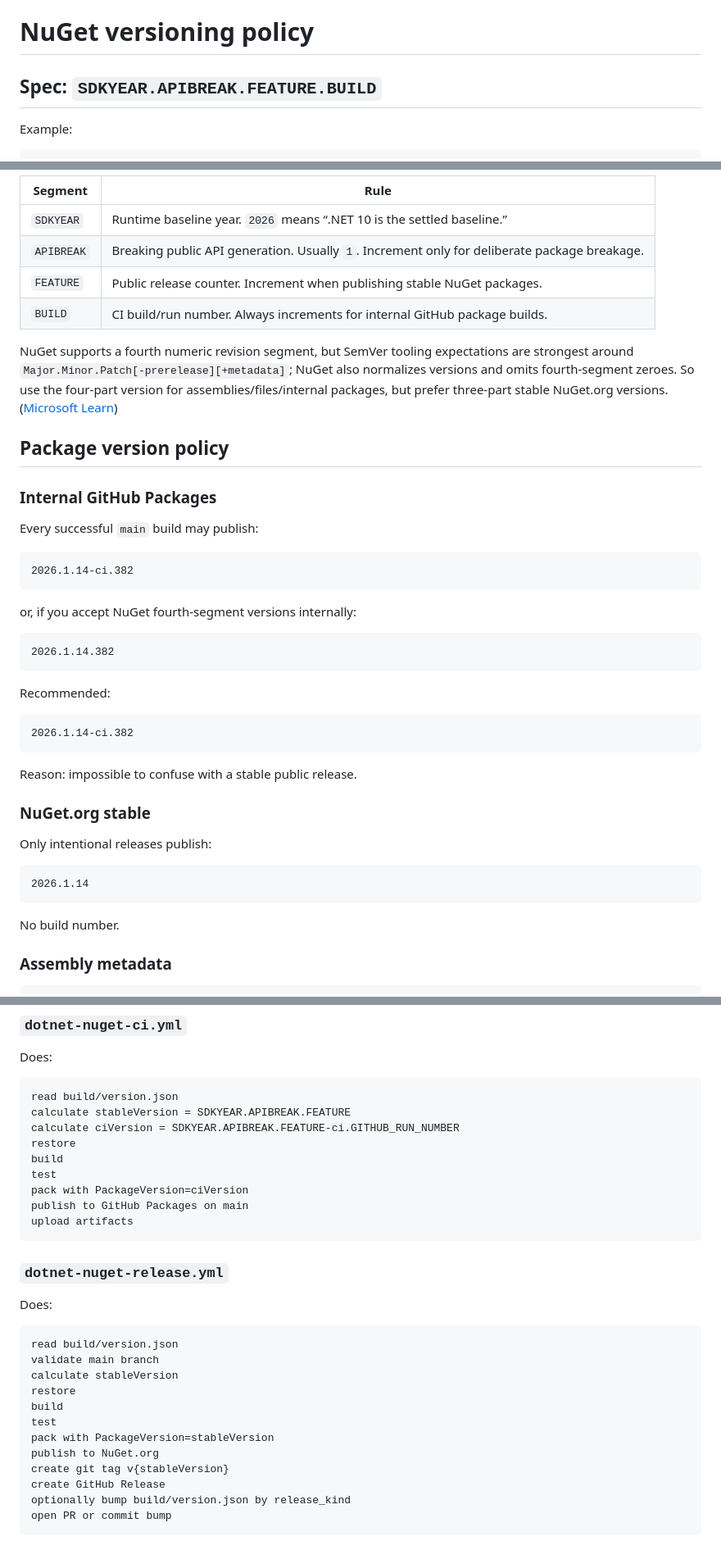
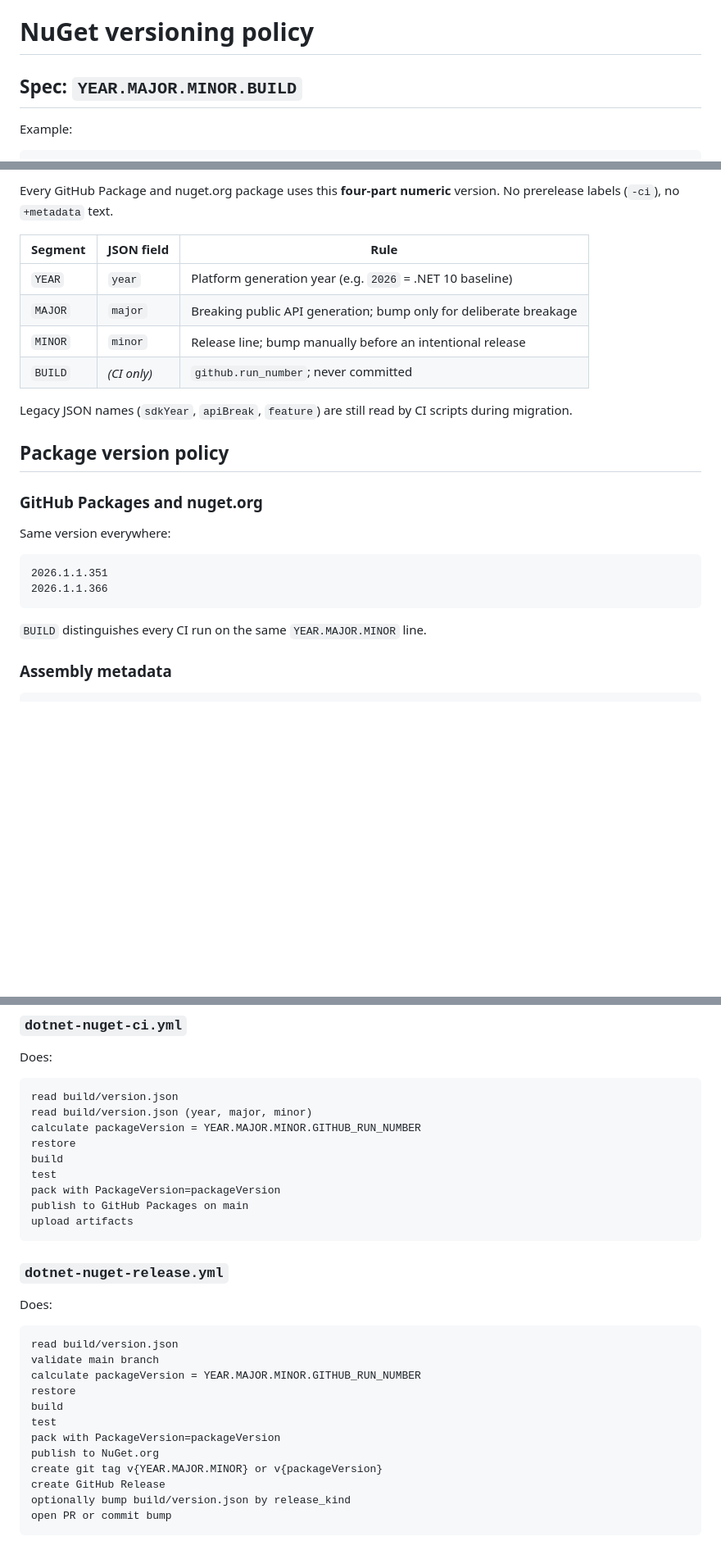
Before and after one commit to Novolis-Platform/.github, a Markdown page: docs/nuget-versioning.md, 3 parts joined by grey strips. Shown at 82% size. Drawn GitHub-style; blank space fills up the shorter version.

````diff
--- a/docs/nuget-versioning.md
+++ b/docs/nuget-versioning.md
@@ -1,6 +1,6 @@
 # NuGet versioning policy
 
-## Spec: `SDKYEAR.APIBREAK.FEATURE.BUILD`
+## Spec: `YEAR.MAJOR.MINOR.BUILD`
 
 Example:
 
@@ -9,47 +9,28 @@ Example:
 ```
 
-| Segment    | Rule                                                                                         |
-| ---------- | -------------------------------------------------------------------------------------------- |
-| `SDKYEAR`  | Runtime baseline year. `2026` means “.NET 10 is the settled baseline.”                       |
-| `APIBREAK` | Breaking public API generation. Usually `1`. Increment only for deliberate package breakage. |
-| `FEATURE`  | Public release counter. Increment when publishing stable NuGet packages.                     |
-| `BUILD`    | CI build/run number. Always increments for internal GitHub package builds.                   |
+Every GitHub Package and nuget.org package uses this **four-part numeric** version. No prerelease labels (`-ci`), no `+metadata` text.
 
-NuGet supports a fourth numeric revision segment, but SemVer tooling expectations are strongest around `Major.Minor.Patch[-prerelease][+metadata]`; NuGet also normalizes versions and omits fourth-segment zeroes. So use the four-part version for assemblies/files/internal packages, but prefer three-part stable NuGet.org versions. ([Microsoft Learn][1])
+| Segment | JSON field | Rule |
+| ------- | ---------- | ---- |
+| `YEAR` | `year` | Platform generation year (e.g. `2026` = .NET 10 baseline) |
+| `MAJOR` | `major` | Breaking public API generation; bump only for deliberate breakage |
+| `MINOR` | `minor` | Release line; bump manually before an intentional release |
+| `BUILD` | *(CI only)* | `github.run_number`; never committed |
+
+Legacy JSON names (`sdkYear`, `apiBreak`, `feature`) are still read by CI scripts during migration.
 
 ## Package version policy
 
-### Internal GitHub Packages
+### GitHub Packages and nuget.org
 
-Every successful `main` build may publish:
+Same version everywhere:
 
 ```text
-2026.1.14-ci.382
+2026.1.1.351
+2026.1.1.366
 ```
 
-or, if you accept NuGet fourth-segment versions internally:
-
-```text
-2026.1.14.382
-```
-
-Recommended:
-
-```text
-2026.1.14-ci.382
-```
-
-Reason: impossible to confuse with a stable public release.
-
-### NuGet.org stable
-
-Only intentional releases publish:
-
-```text
-2026.1.14
-```
-
-No build number.
+`BUILD` distinguishes every CI run on the same `YEAR.MAJOR.MINOR` line.
 
 ### Assembly metadata
 
@@ -234,12 +215,12 @@ Does:
 
 ```text
 read build/version.json
-calculate stableVersion = SDKYEAR.APIBREAK.FEATURE
-calculate ciVersion = SDKYEAR.APIBREAK.FEATURE-ci.GITHUB_RUN_NUMBER
+read build/version.json (year, major, minor)
+calculate packageVersion = YEAR.MAJOR.MINOR.GITHUB_RUN_NUMBER
 restore
 build
 test
-pack with PackageVersion=ciVersion
+pack with PackageVersion=packageVersion
 publish to GitHub Packages on main
 upload artifacts
 ```
@@ -251,13 +232,13 @@ Does:
 ```text
 read build/version.json
 validate main branch
-calculate stableVersion
+calculate packageVersion = YEAR.MAJOR.MINOR.GITHUB_RUN_NUMBER
 restore
 build
 test
-pack with PackageVersion=stableVersion
+pack with PackageVersion=packageVersion
 publish to NuGet.org
-create git tag v{stableVersion}
+create git tag v{YEAR.MAJOR.MINOR} or v{packageVersion}
 create GitHub Release
 optionally bump build/version.json by release_kind
 open PR or commit bump
````
Also changed, not shown: other parts of docs/nuget-versioning.md (+37 -47 lines).
